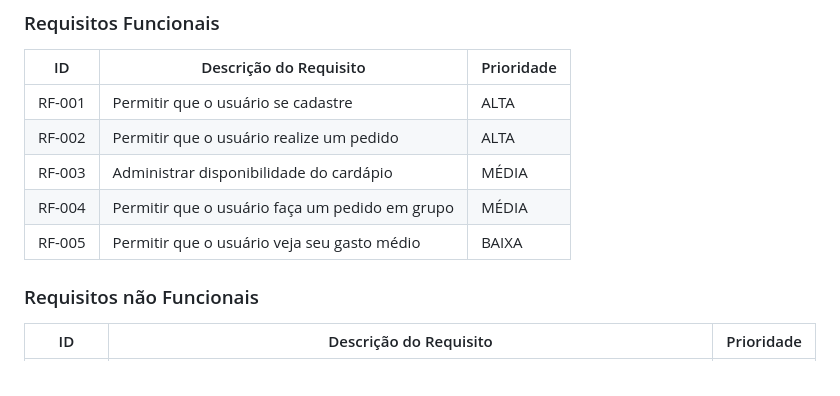
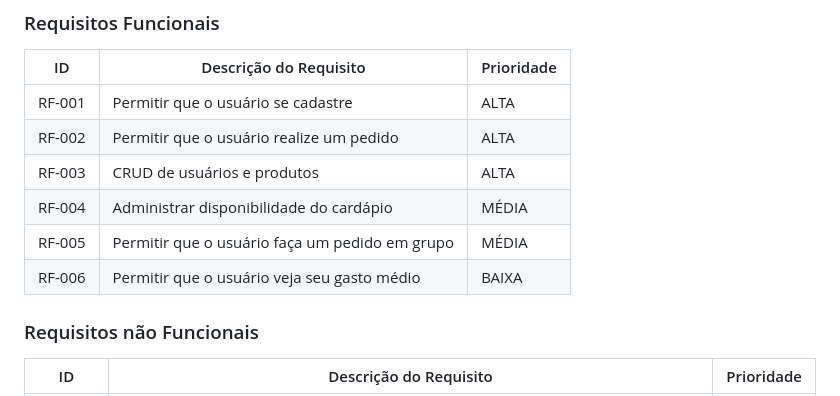
Before and after one commit to ICEI-PUC-Minas-PMGES-TI/pmg-es-2024-1-ti1-2401100-g5-fila-da-cantina, a Markdown page: docs/relatorio/Relatorio Tecnico - TEMPLATE.md, the part around the change. Rendered like a GitHub page.

```diff
--- a/docs/relatorio/Relatorio Tecnico - TEMPLATE.md
+++ b/docs/relatorio/Relatorio Tecnico - TEMPLATE.md
@@ -177,9 +177,10 @@ As tabelas que se seguem apresentam os requisitos funcionais e não funcionais q
 |------|---------------------------------------------------|-------|
 |RF-001| Permitir que o usuário se cadastre                | ALTA  |
 |RF-002| Permitir que o usuário realize um pedido          | ALTA  |
-|RF-003| Administrar disponibilidade do cardápio           | MÉDIA |
-|RF-004| Permitir que o usuário faça um pedido em grupo    | MÉDIA |
-|RF-005| Permitir que o usuário veja seu gasto médio       | BAIXA |
+|RF-003| CRUD de usuários e produtos                       | ALTA  |
+|RF-004| Administrar disponibilidade do cardápio           | MÉDIA |
+|RF-005| Permitir que o usuário faça um pedido em grupo    | MÉDIA |
+|RF-006| Permitir que o usuário veja seu gasto médio       | BAIXA |
 
 
 ### Requisitos não Funcionais
```
